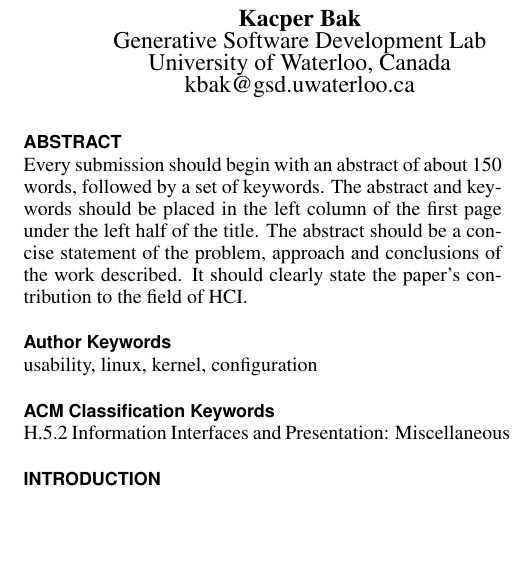
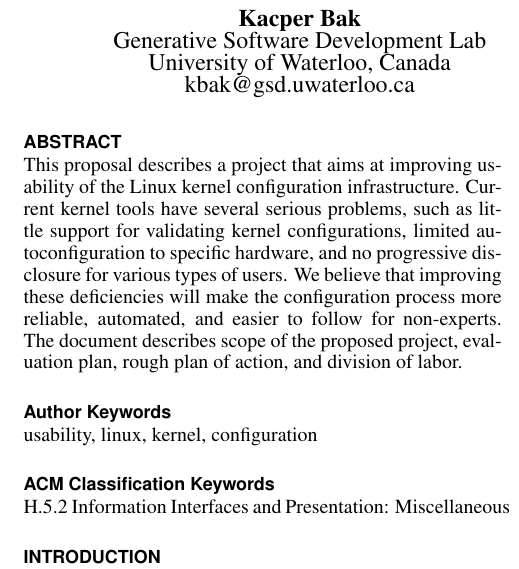
Before and after one commit to kbak/lkc, a LaTeX document (proposal/doc.tex): part of one column of page 1 of 3, cut so that both start at the same text, the shorter picture padded with empty space. Compiled offline with pdfLaTeX.

Commit message:
added reference and abstract

```diff
--- a/proposal/doc.tex
+++ b/proposal/doc.tex
@@ -58,12 +58,7 @@
 \maketitle
 
 \begin{abstract}
-  Every submission should begin with an abstract of about 150 words,
-followed by a set of keywords. The abstract and keywords should be
-placed in the left column of the first page under the left half of the
-title. The abstract should be a concise statement of the problem,
-approach and conclusions of the work described.  It should clearly
-state the paper's contribution to the field of HCI.
+This proposal describes a project that aims at improving usability of the Linux kernel configuration infrastructure. Current kernel tools have several serious problems, such as little support for validating kernel configurations, limited autoconfiguration to specific hardware, and no progressive disclosure for various types of users. We believe that improving these deficiencies will make the configuration process more reliable, automated, and easier to follow for non-experts. The document describes scope of the proposed project, evaluation plan, rough plan of action, and division of labor.
 \end{abstract}
 
 \keywords{\docKeywords}
```
Also changed, not shown: proposal/doc.bib (+8 -0 lines), proposal/doc.tex (4 more changed lines).
